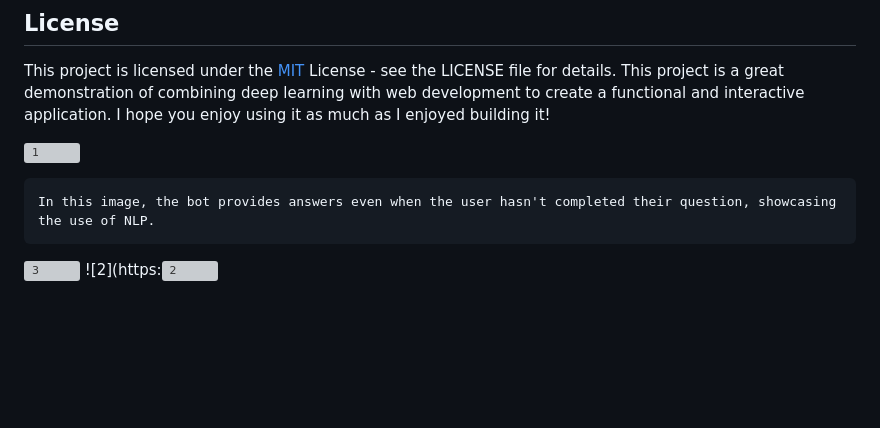
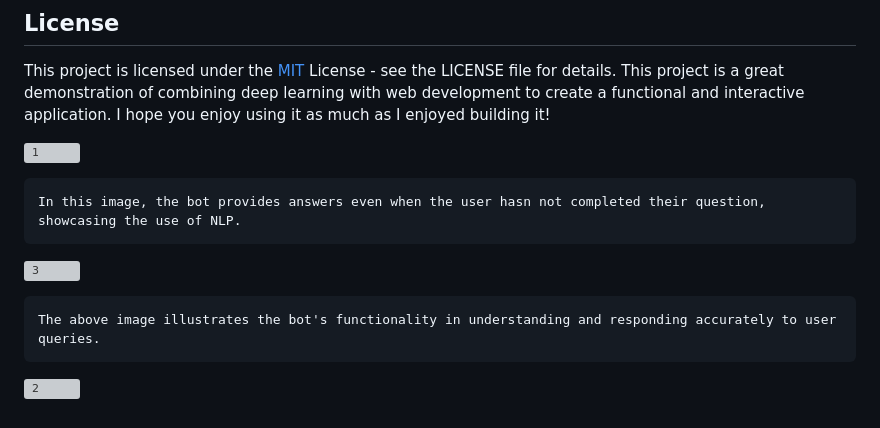
Before and after one commit to Aamir10-02/AI-Navigational-Bot, a Markdown page: README.md, the part around the change. GitHub-like rendering; blank space fills up the shorter version; grey boxes are pictures that could not be loaded.

````diff
--- a/README.md
+++ b/README.md
@@ -150,7 +150,10 @@ This project is a great demonstration of combining deep learning with web develo
 
 ![1](https://github.com/user-attachments/assets/7f5acdf5-faec-4e5d-8b76-1d0a06c78414)
 ```plaintext
-In this image, the bot provides answers even when the user hasn't completed their question, showcasing the use of NLP.
+In this image, the bot provides answers even when the user hasn not completed their question, showcasing the use of NLP.
 ```
 ![3](https://github.com/user-attachments/assets/3c37fb75-430f-4992-9898-d4313044f82d)
-![2](https:![2](https://github.com/user-attachments/assets/4e5bcc71-2bf1-4ecc-b56e-403bf4cbb2e3)
+```plaintext
+The above image illustrates the bot's functionality in understanding and responding accurately to user queries.
+```
+![2](https://github.com/user-attachments/assets/4e5bcc71-2bf1-4ecc-b56e-403bf4cbb2e3)
````
